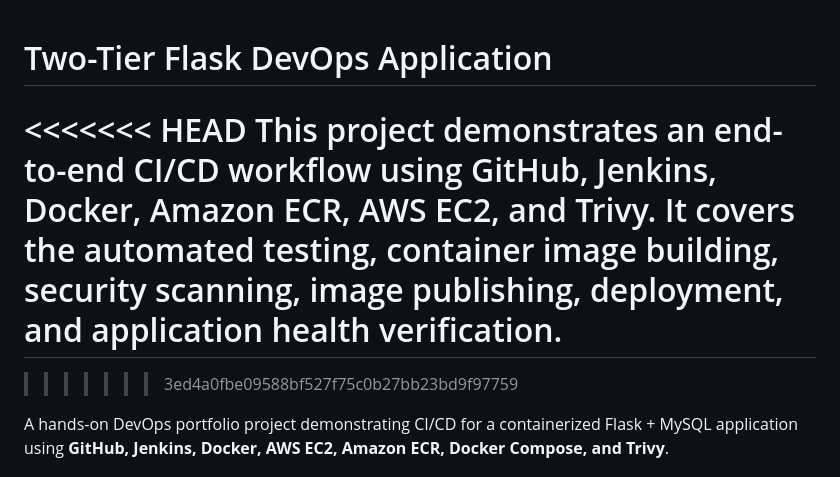
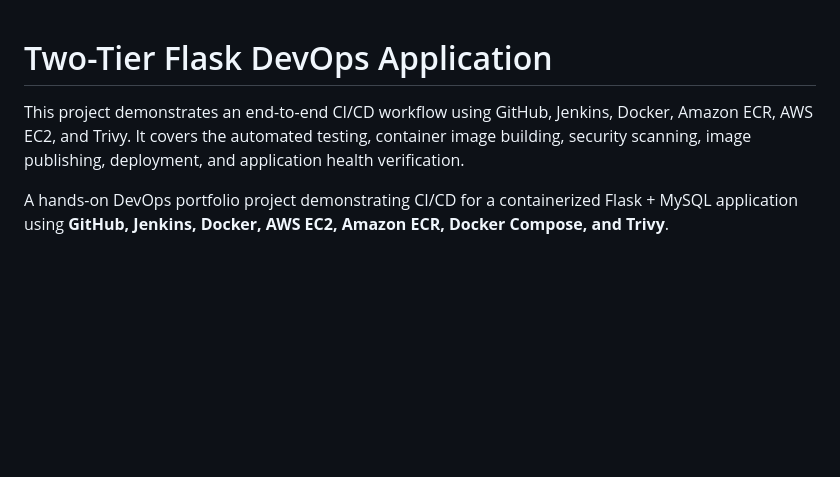
Before and after one commit to mrinalparth16/Two-tier-flask-app, a Markdown page: README.md, the part around the change. Drawn GitHub-style; blank space fills up the shorter version.

```diff
--- a/README.md
+++ b/README.md
@@ -1,8 +1,6 @@
 # Two-Tier Flask DevOps Application
-<<<<<<< HEAD
+
 This project demonstrates an end-to-end CI/CD workflow using GitHub, Jenkins, Docker, Amazon ECR, AWS EC2, and Trivy. It covers the automated testing, container image building, security scanning, image publishing, deployment, and application health verification.
-=======
->>>>>>> 3ed4a0fbe09588bf527f75c0b27bb23bd9f97759
 
 A hands-on DevOps portfolio project demonstrating CI/CD for a containerized Flask + MySQL application using **GitHub, Jenkins, Docker, AWS EC2, Amazon ECR, Docker Compose, and Trivy**.
 
```
